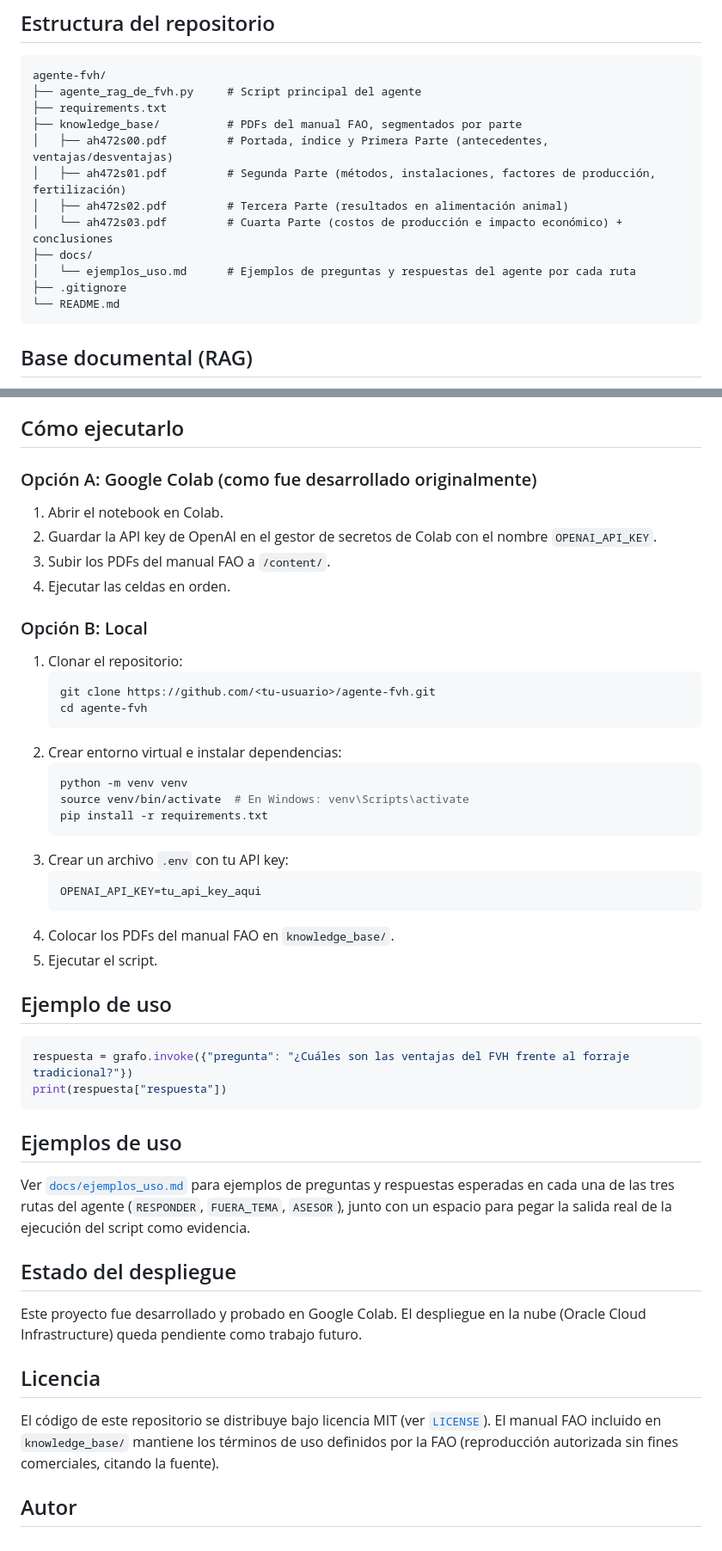
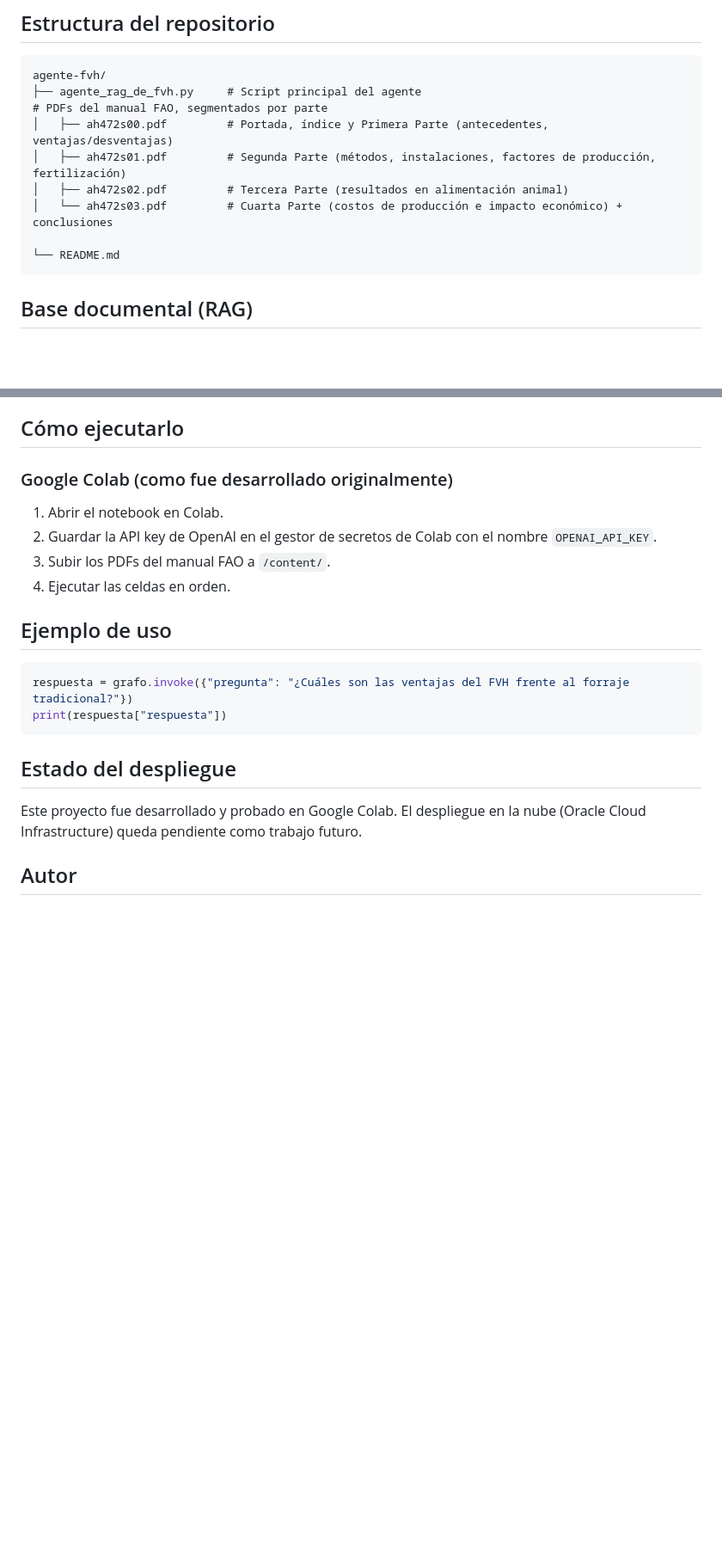
Before and after one commit to AtorMuch/Agente_RAG_FVH, a Markdown page: README.md, 2 parts joined by grey strips. Shown at 86% size. Rendered like a GitHub page; blank space fills up the shorter version.

````diff
--- a/README.md
+++ b/README.md
@@ -30,15 +30,12 @@ START -> triaje -> [responder | fuera_tema | asesor] -> END
 ```
 agente-fvh/
 ├── agente_rag_de_fvh.py     # Script principal del agente
-├── requirements.txt
-├── knowledge_base/          # PDFs del manual FAO, segmentados por parte
+# PDFs del manual FAO, segmentados por parte
 │   ├── ah472s00.pdf         # Portada, índice y Primera Parte (antecedentes, ventajas/desventajas)
 │   ├── ah472s01.pdf         # Segunda Parte (métodos, instalaciones, factores de producción, fertilización)
 │   ├── ah472s02.pdf         # Tercera Parte (resultados en alimentación animal)
 │   └── ah472s03.pdf         # Cuarta Parte (costos de producción e impacto económico) + conclusiones
-├── docs/
-│   └── ejemplos_uso.md      # Ejemplos de preguntas y respuestas del agente por cada ruta
-├── .gitignore
+
 └── README.md
 ```
 
@@ -58,32 +55,13 @@ ubicados en `knowledge_base/`. El manual cubre:
 
 ## Cómo ejecutarlo
 
-### Opción A: Google Colab (como fue desarrollado originalmente)
+### Google Colab (como fue desarrollado originalmente)
 
 1. Abrir el notebook en Colab.
 2. Guardar la API key de OpenAI en el gestor de secretos de Colab con el nombre `OPENAI_API_KEY`.
 3. Subir los PDFs del manual FAO a `/content/`.
 4. Ejecutar las celdas en orden.
 
-### Opción B: Local
-
-1. Clonar el repositorio:
-   ```bash
-   git clone https://github.com/<tu-usuario>/agente-fvh.git
-   cd agente-fvh
-   ```
-2. Crear entorno virtual e instalar dependencias:
-   ```bash
-   python -m venv venv
-   source venv/bin/activate  # En Windows: venv\Scripts\activate
-   pip install -r requirements.txt
-   ```
-3. Crear un archivo `.env` con tu API key:
-   ```
-   OPENAI_API_KEY=tu_api_key_aqui
-   ```
-4. Colocar los PDFs del manual FAO en `knowledge_base/`.
-5. Ejecutar el script.
 
 ## Ejemplo de uso
 
@@ -92,22 +70,12 @@ respuesta = grafo.invoke({"pregunta": "¿Cuáles son las ventajas del FVH frente
 print(respuesta["respuesta"])
 ```
 
-## Ejemplos de uso
-
-Ver [`docs/ejemplos_uso.md`](docs/ejemplos_uso.md) para ejemplos de preguntas y respuestas
-esperadas en cada una de las tres rutas del agente (`RESPONDER`, `FUERA_TEMA`, `ASESOR`),
-junto con un espacio para pegar la salida real de la ejecución del script como evidencia.
-
 ## Estado del despliegue
 
 Este proyecto fue desarrollado y probado en Google Colab. El despliegue en la nube
 (Oracle Cloud Infrastructure) queda pendiente como trabajo futuro.
 
-## Licencia
 
-El código de este repositorio se distribuye bajo licencia MIT (ver [`LICENSE`](LICENSE)).
-El manual FAO incluido en `knowledge_base/` mantiene los términos de uso definidos por la
-FAO (reproducción autorizada sin fines comerciales, citando la fuente).
 
 ## Autor
 
````
Also changed, not shown: other parts of README.md (+1 -1 lines).
